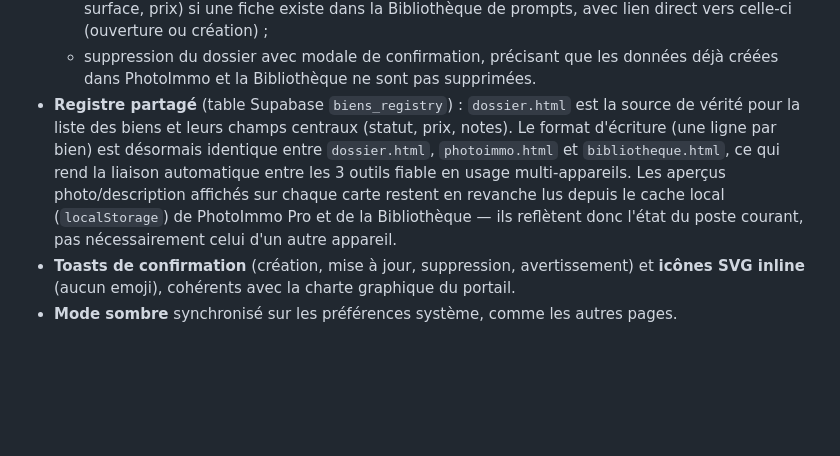
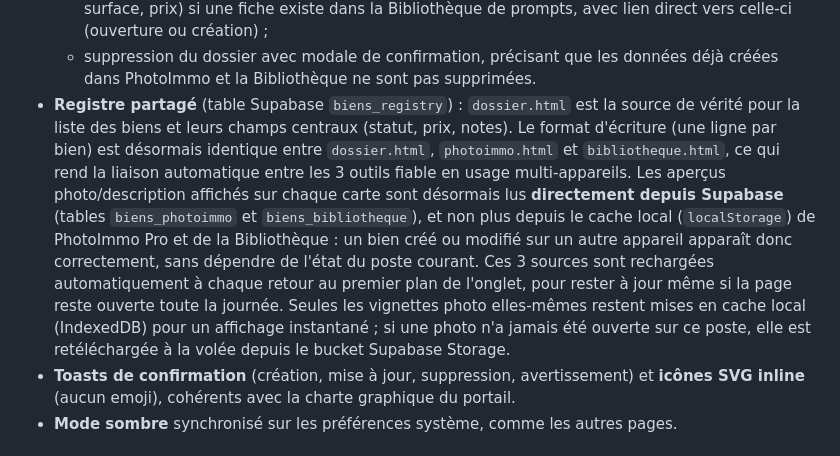
Before and after one commit to tron111111/App-centrale, a Markdown page: README.md, the part around the change. Rendered like a GitHub page; blank space fills up the shorter version.

```diff
--- a/README.md
+++ b/README.md
@@ -85,7 +85,7 @@ Fiche centralisée par bien immobilier, qui réunit au même endroit tout ce qui
   - **Bloc Photos** : aperçu des meilleures photos et barre de progression des pièces clés photographiées, avec lien direct vers la fiche du bien dans PhotoImmo Pro (ouverture ou création si elle n'existe pas encore) ;
   - **Bloc Description / annonce** : aperçu des informations clés de l'annonce (type, ville, pièces, surface, prix) si une fiche existe dans la Bibliothèque de prompts, avec lien direct vers celle-ci (ouverture ou création) ;
   - suppression du dossier avec modale de confirmation, précisant que les données déjà créées dans PhotoImmo et la Bibliothèque ne sont pas supprimées.
-- **Registre partagé** (table Supabase `biens_registry`) : `dossier.html` est la source de vérité pour la liste des biens et leurs champs centraux (statut, prix, notes). Le format d'écriture (une ligne par bien) est désormais identique entre `dossier.html`, `photoimmo.html` et `bibliotheque.html`, ce qui rend la liaison automatique entre les 3 outils fiable en usage multi-appareils. Les aperçus photo/description affichés sur chaque carte restent en revanche lus depuis le cache local (`localStorage`) de PhotoImmo Pro et de la Bibliothèque — ils reflètent donc l'état du poste courant, pas nécessairement celui d'un autre appareil.
+- **Registre partagé** (table Supabase `biens_registry`) : `dossier.html` est la source de vérité pour la liste des biens et leurs champs centraux (statut, prix, notes). Le format d'écriture (une ligne par bien) est désormais identique entre `dossier.html`, `photoimmo.html` et `bibliotheque.html`, ce qui rend la liaison automatique entre les 3 outils fiable en usage multi-appareils. Les aperçus photo/description affichés sur chaque carte sont désormais lus **directement depuis Supabase** (tables `biens_photoimmo` et `biens_bibliotheque`), et non plus depuis le cache local (`localStorage`) de PhotoImmo Pro et de la Bibliothèque : un bien créé ou modifié sur un autre appareil apparaît donc correctement, sans dépendre de l'état du poste courant. Ces 3 sources sont rechargées automatiquement à chaque retour au premier plan de l'onglet, pour rester à jour même si la page reste ouverte toute la journée. Seules les vignettes photo elles-mêmes restent mises en cache local (IndexedDB) pour un affichage instantané ; si une photo n'a jamais été ouverte sur ce poste, elle est retéléchargée à la volée depuis le bucket Supabase Storage.
 - **Toasts de confirmation** (création, mise à jour, suppression, avertissement) et **icônes SVG inline** (aucun emoji), cohérents avec la charte graphique du portail.
 - **Mode sombre** synchronisé sur les préférences système, comme les autres pages.
 
```
